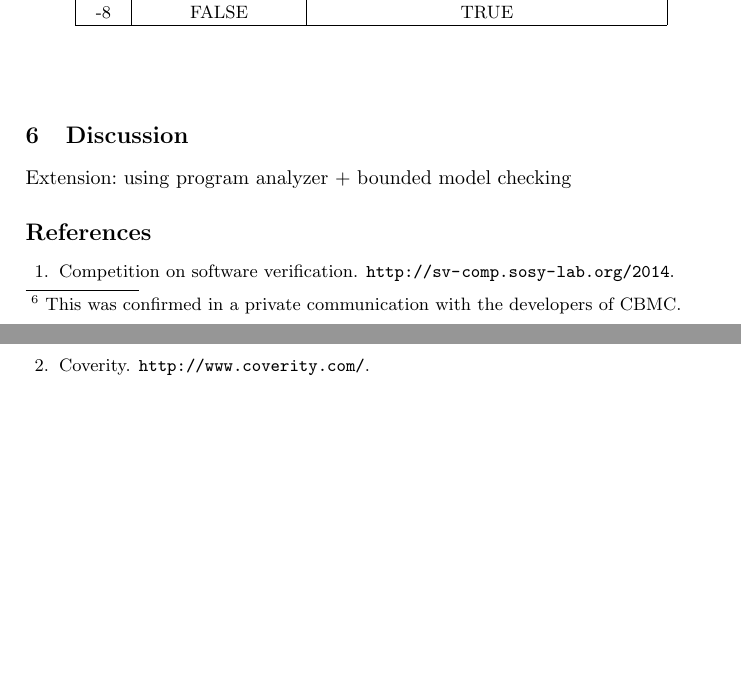
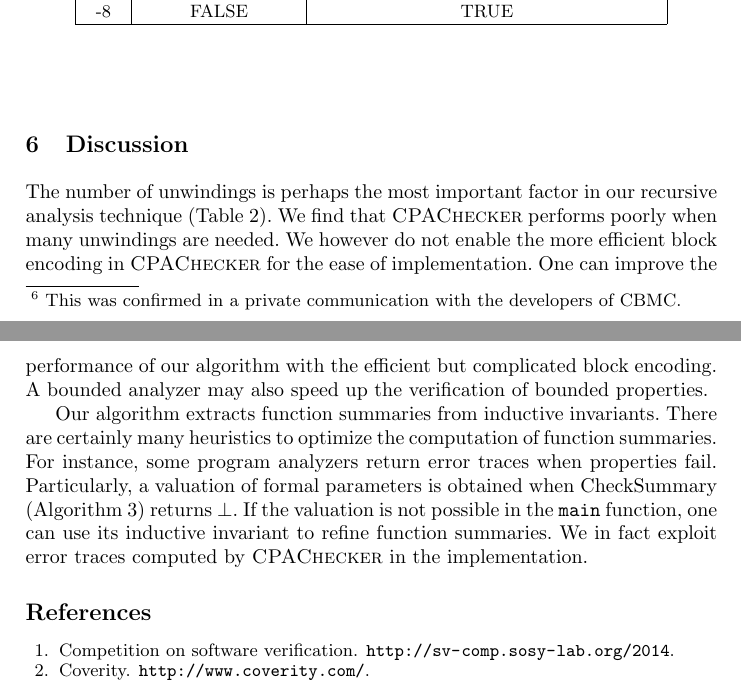
Before and after one commit to fmlab-iis/transformer, a LaTeX paper (draft/draft.tex, which reads draft/discussion.tex): two parts of pages 14 and 16 of 16, joined at a grey line, cut so that both start at the same text, the shorter picture padded with empty space. Compiled offline with pdfLaTeX.

Commit message:
start discussion

```diff
--- a/draft/discussion.tex
+++ b/draft/discussion.tex
@@ -1 +1,21 @@
-Extension: using program analyzer + bounded model checking
+% Extension: using program analyzer + bounded model checking
+
+The number of unwindings is perhaps the most important factor in our
+recursive analysis technique (Table~\ref{table:experiments}). We find
+that \textsc{CPAChecker} performs poorly when many unwindings are
+needed. We however do not enable the more efficient block encoding in
+\textsc{CPAChecker} for the ease of implementation. One can improve
+the performance of our algorithm with the efficient but complicated
+block encoding. A bounded analyzer may also speed up the
+verification of bounded properties.
+
+Our algorithm extracts function summaries from inductive invariants.
+There are certainly many heuristics to optimize the computation of
+function summaries. For instance, some program analyzers return error
+traces when properties fail. Particularly, a valuation of formal
+parameters is obtained when \textmd{CheckSummary}
+(Algorithm~\ref{algorithm:check-summary}) returns $\bot$. If the
+valuation is not possible in the $\mathtt{main}$ function, one can use
+its inductive invariant to refine function summaries. We in
+fact exploit error traces computed by \textsc{CPAChecker} in the
+implementation.
```
